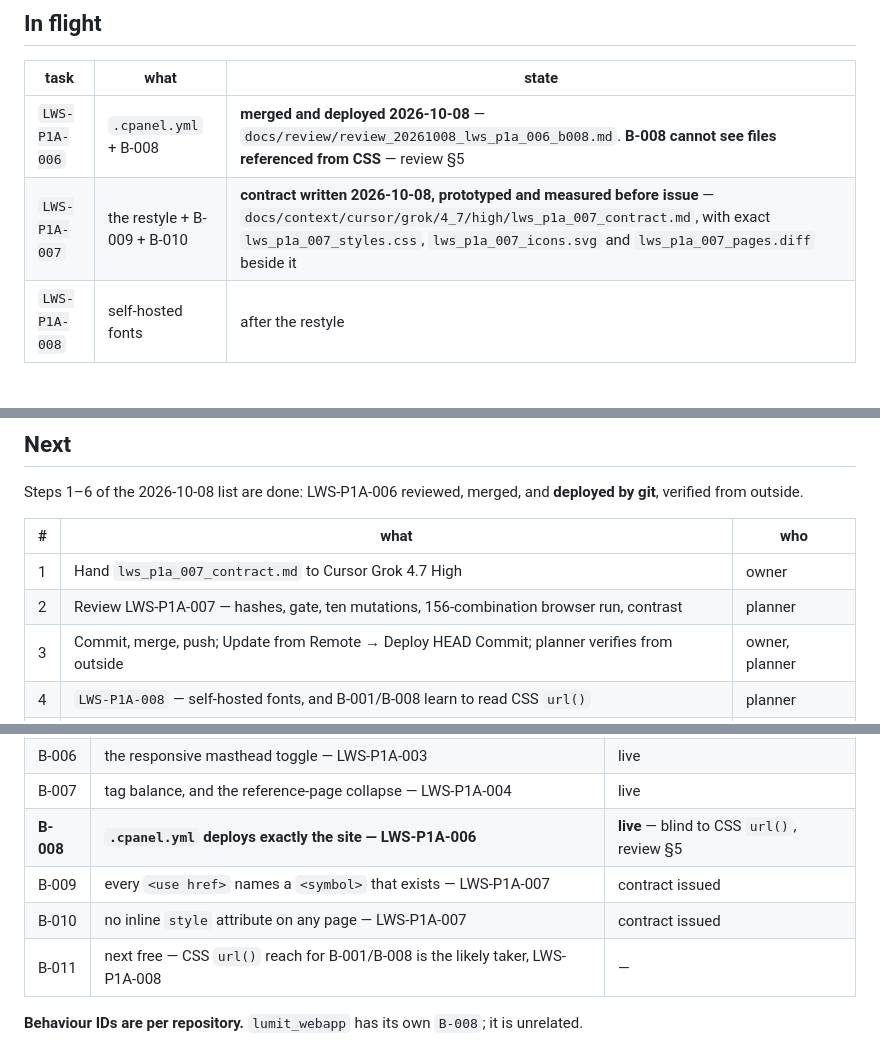
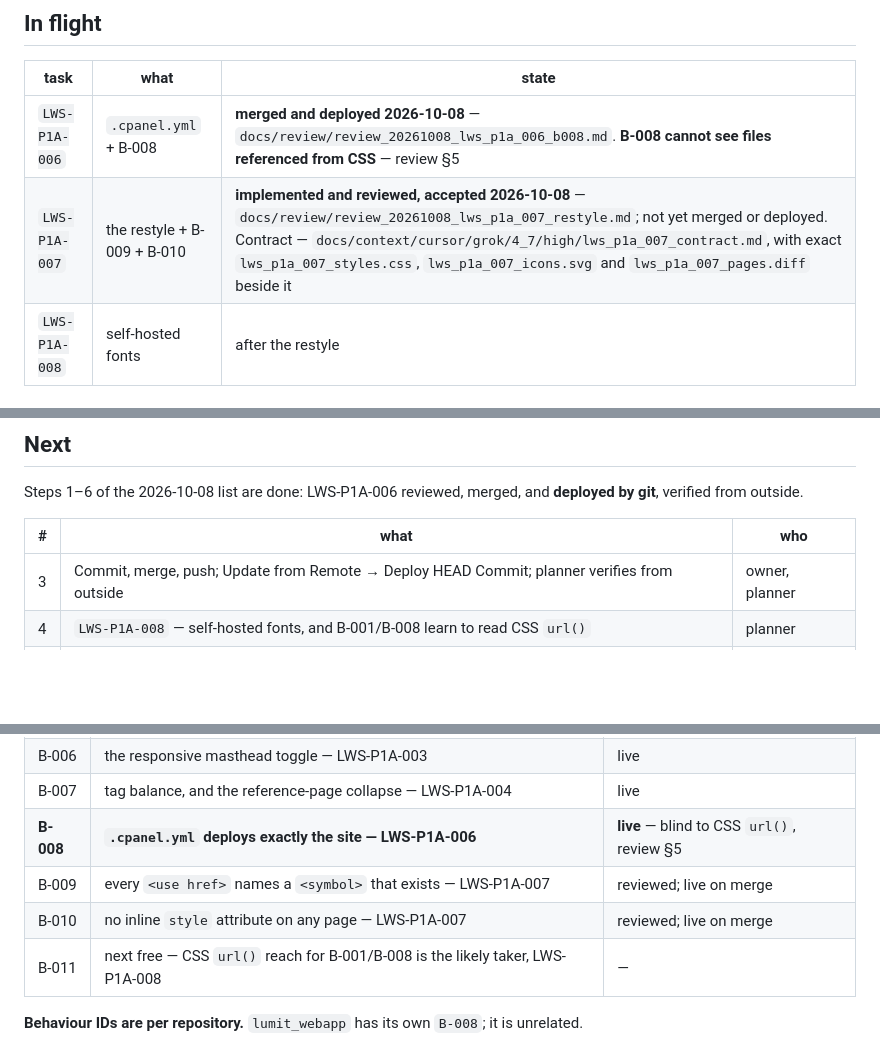
Before and after one commit to kisame01/lumit_website, a Markdown page: STATE.md, 3 parts joined by grey strips. Drawn GitHub-style; blank space fills up the shorter version.

Commit message:
LWS-P1A-007 review: accepted

```diff
--- a/STATE.md
+++ b/STATE.md
@@ -72,7 +72,7 @@ Certificate: AutoSSL for the apex, `www` and eight service subdomains, to 17 Dec
 | task | what | state |
 |---|---|---|
 | `LWS-P1A-006` | `.cpanel.yml` + B-008 | **merged and deployed 2026-10-08** — `docs/review/review_20261008_lws_p1a_006_b008.md`. **B-008 cannot see files referenced from CSS** — review §5 |
-| `LWS-P1A-007` | the restyle + B-009 + B-010 | **contract written 2026-10-08, prototyped and measured before issue** — `docs/context/cursor/grok/4_7/high/lws_p1a_007_contract.md`, with exact `lws_p1a_007_styles.css`, `lws_p1a_007_icons.svg` and `lws_p1a_007_pages.diff` beside it |
+| `LWS-P1A-007` | the restyle + B-009 + B-010 | **implemented and reviewed, accepted 2026-10-08** — `docs/review/review_20261008_lws_p1a_007_restyle.md`; not yet merged or deployed. Contract — `docs/context/cursor/grok/4_7/high/lws_p1a_007_contract.md`, with exact `lws_p1a_007_styles.css`, `lws_p1a_007_icons.svg` and `lws_p1a_007_pages.diff` beside it |
 | `LWS-P1A-008` | self-hosted fonts | after the restyle |
 
 ## The deployment lesson, kept because it is why Phase 4 exists
@@ -100,8 +100,6 @@ verified from outside.
 
 | # | what | who |
 |---|---|---|
-| 1 | Hand `lws_p1a_007_contract.md` to Cursor Grok 4.7 High | owner |
-| 2 | Review LWS-P1A-007 — hashes, gate, ten mutations, 156-combination browser run, contrast | planner |
 | 3 | Commit, merge, push; Update from Remote → Deploy HEAD Commit; planner verifies from outside | owner, planner |
 | 4 | `LWS-P1A-008` — self-hosted fonts, and B-001/B-008 learn to read CSS `url()` | planner |
 | 5 | DMARC `rua=` edit | owner |
@@ -123,8 +121,8 @@ verified from outside.
 | B-006 | the responsive masthead toggle — LWS-P1A-003 | live |
 | B-007 | tag balance, and the reference-page collapse — LWS-P1A-004 | live |
 | **B-008** | **`.cpanel.yml` deploys exactly the site — LWS-P1A-006** | **live** — blind to CSS `url()`, review §5 |
-| B-009 | every `<use href>` names a `<symbol>` that exists — LWS-P1A-007 | contract issued |
-| B-010 | no inline `style` attribute on any page — LWS-P1A-007 | contract issued |
+| B-009 | every `<use href>` names a `<symbol>` that exists — LWS-P1A-007 | reviewed; live on merge |
+| B-010 | no inline `style` attribute on any page — LWS-P1A-007 | reviewed; live on merge |
 | B-011 | next free — CSS `url()` reach for B-001/B-008 is the likely taker, LWS-P1A-008 | — |
 
 **Behaviour IDs are per repository.** `lumit_webapp` has its own `B-008`; it is unrelated.
```
Also changed, not shown: docs/review/review_20261008_lws_p1a_007_restyle.md (added, +64 -0 lines).
